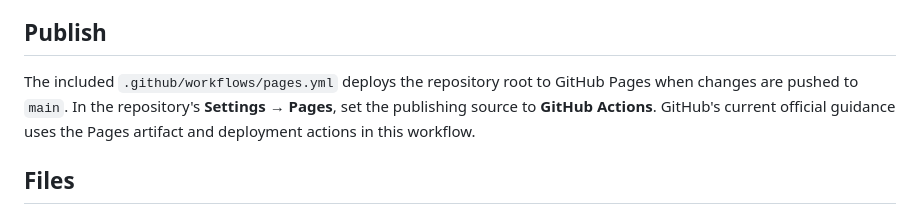
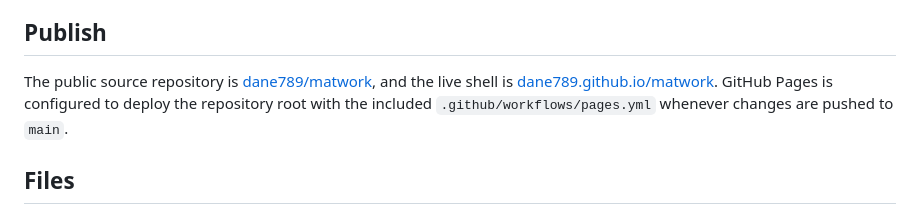
Before and after one commit to dane789/matwork, a Markdown page: README.md, the part around the change. GitHub-like rendering.

Commit message:
Document the live Matwork site

```diff
--- a/README.md
+++ b/README.md
@@ -19,7 +19,7 @@ This is currently a browser-local journal rather than a multi-device synced acco
 
 ## Publish
 
-The included `.github/workflows/pages.yml` deploys the repository root to GitHub Pages when changes are pushed to `main`. In the repository's **Settings → Pages**, set the publishing source to **GitHub Actions**. GitHub's current official guidance uses the Pages artifact and deployment actions in this workflow.
+The public source repository is [dane789/matwork](https://github.com/dane789/matwork), and the live shell is [dane789.github.io/matwork](https://dane789.github.io/matwork/). GitHub Pages is configured to deploy the repository root with the included `.github/workflows/pages.yml` whenever changes are pushed to `main`.
 
 ## Files
 
```
